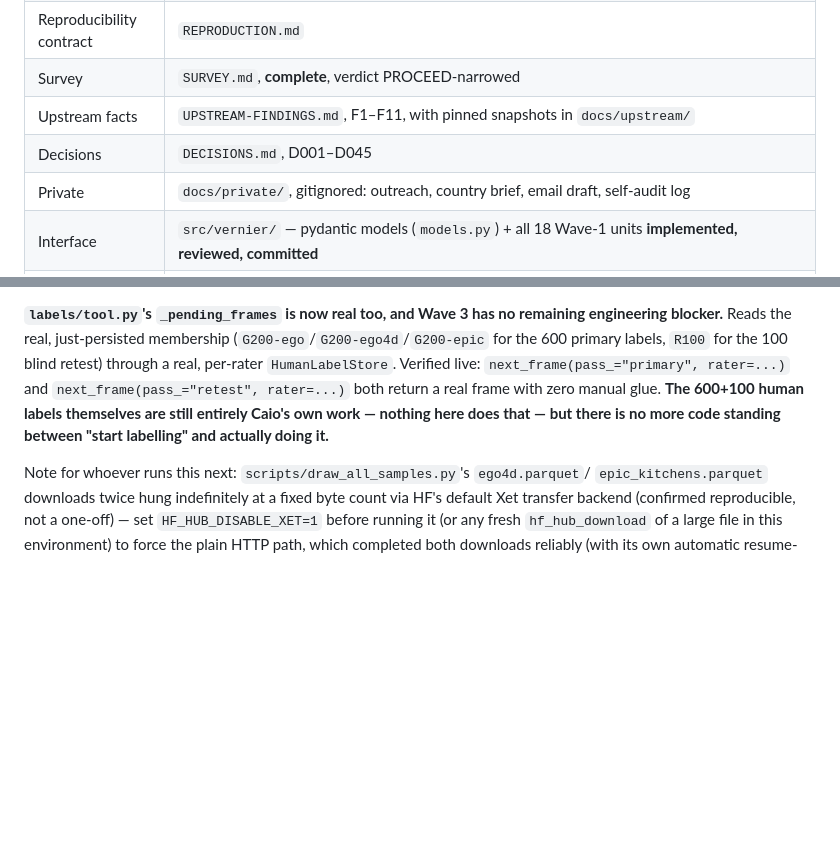
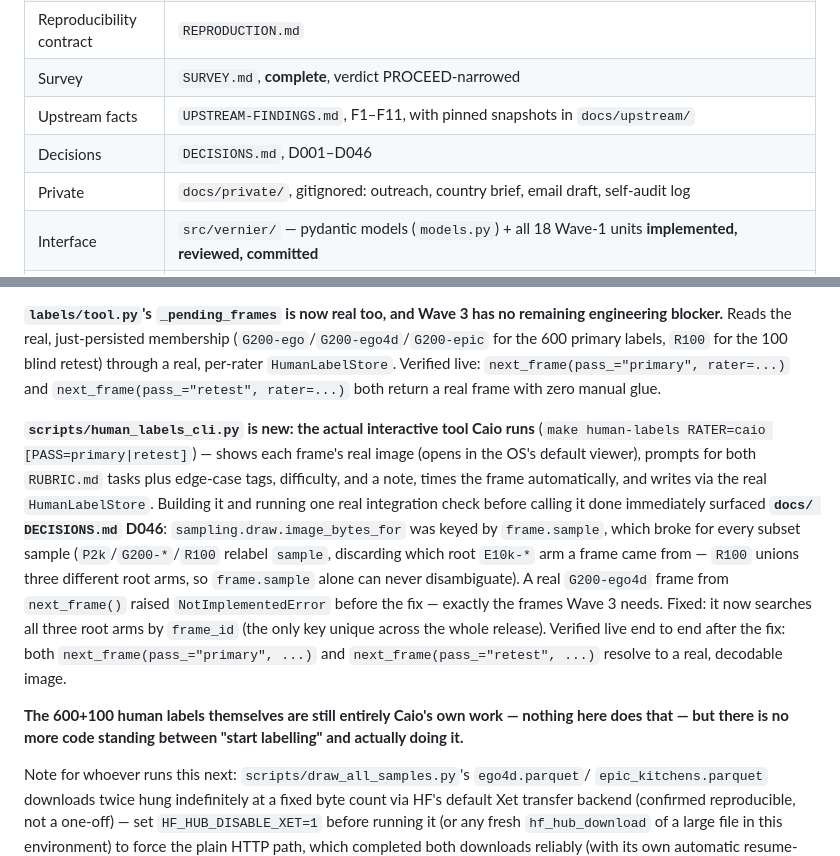
Before and after one commit to caiotheodoro/vernier, a Markdown page: docs/HANDOFF.md, 2 parts joined by grey strips. Drawn GitHub-style; blank space fills up the shorter version.

Commit message:
docs: HANDOFF reflects the real human-labelling CLI and D046 fix

```diff
--- a/docs/HANDOFF.md
+++ b/docs/HANDOFF.md
@@ -136,7 +136,7 @@ finding.
 | Reproducibility contract | `REPRODUCTION.md` |
 | Survey | `SURVEY.md`, **complete**, verdict PROCEED-narrowed |
 | Upstream facts | `UPSTREAM-FINDINGS.md`, F1–F11, with pinned snapshots in `docs/upstream/` |
-| Decisions | `DECISIONS.md`, D001–D045 |
+| Decisions | `DECISIONS.md`, D001–D046 |
 | Private | `docs/private/`, gitignored: outreach, country brief, email draft, self-audit log |
 | Interface | `src/vernier/` — pydantic models (`models.py`) + all 18 Wave-1 units **implemented, reviewed, committed** |
 | Infra | CI (`.github/workflows/ci.yml`), `make install-hooks`, `scripts/check_eval_parquets.py`, `scripts/power_simulation.py`, `scripts/rubric_pilot_check.py`, `sampling/revisions.py`, `cloud/modal_qwen3vl.py` (deployed, smoke-tested live for text) |
@@ -237,9 +237,24 @@ persist with the exact pre-registered counts (`E10k-ego`/`E10k-ego4d`/`E10k-epic
 blocker.** Reads the real, just-persisted membership (`G200-ego`/`G200-ego4d`/`G200-epic` for
 the 600 primary labels, `R100` for the 100 blind retest) through a real, per-rater
 `HumanLabelStore`. Verified live: `next_frame(pass_="primary", rater=...)` and
-`next_frame(pass_="retest", rater=...)` both return a real frame with zero manual glue. **The
-600+100 human labels themselves are still entirely Caio's own work — nothing here does that —
-but there is no more code standing between "start labelling" and actually doing it.**
+`next_frame(pass_="retest", rater=...)` both return a real frame with zero manual glue.
+
+**`scripts/human_labels_cli.py` is new: the actual interactive tool Caio runs** (`make
+human-labels RATER=caio [PASS=primary|retest]`) — shows each frame's real image (opens in the
+OS's default viewer), prompts for both `RUBRIC.md` tasks plus edge-case tags, difficulty, and a
+note, times the frame automatically, and writes via the real `HumanLabelStore`. Building it and
+running one real integration check before calling it done immediately surfaced **`docs/
+DECISIONS.md` D046**: `sampling.draw.image_bytes_for` was keyed by `frame.sample`, which broke
+for every subset sample (`P2k`/`G200-*`/`R100` relabel `sample`, discarding which root `E10k-*`
+arm a frame came from — `R100` unions three different root arms, so `frame.sample` alone can
+never disambiguate). A real `G200-ego4d` frame from `next_frame()` raised `NotImplementedError`
+before the fix — exactly the frames Wave 3 needs. Fixed: it now searches all three root arms by
+`frame_id` (the only key unique across the whole release). Verified live end to end after the
+fix: both `next_frame(pass_="primary", ...)` and `next_frame(pass_="retest", ...)` resolve to a
+real, decodable image.
+
+**The 600+100 human labels themselves are still entirely Caio's own work — nothing here does
+that — but there is no more code standing between "start labelling" and actually doing it.**
 
 Note for whoever runs this next: `scripts/draw_all_samples.py`'s `ego4d.parquet`/
 `epic_kitchens.parquet` downloads twice hung indefinitely at a fixed byte count via HF's
```
